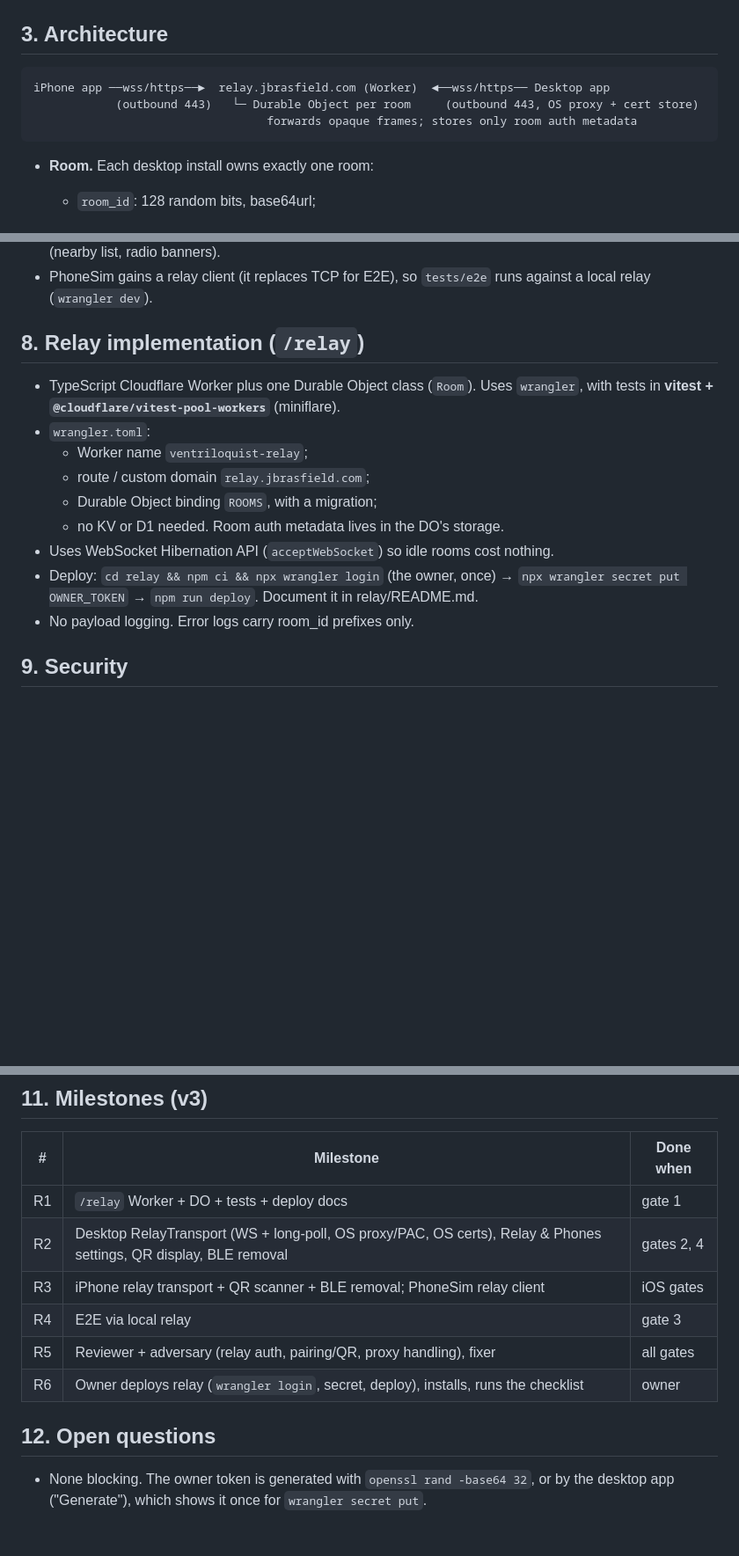
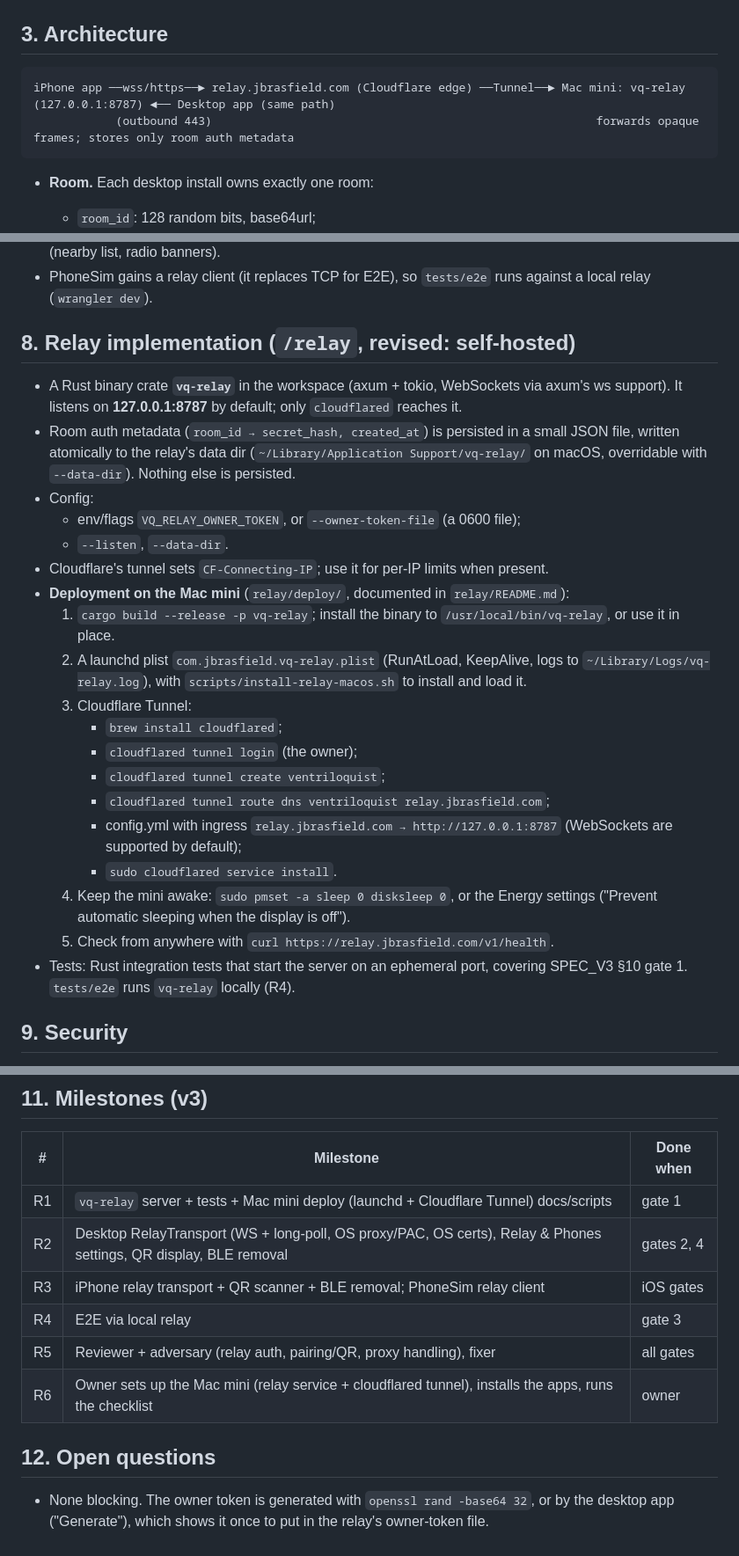
Before and after one commit to jambione/ventriloquist, a Markdown page: SPEC_V3.md, 3 parts joined by grey strips. Shown at 88% size. GitHub-like rendering; blank space fills up the shorter version.

Commit message:
Spec v3: self-host the relay on the Mac mini behind a Cloudflare Tunnel
Co-Authored-By: Claude Opus 5.5 <noreply@anthropic.com>

````diff
--- a/SPEC_V3.md
+++ b/SPEC_V3.md
@@ -28,9 +28,8 @@ Status: **APPROVED by owner 2026-10-04**, from the owner interview. This is a de
 ## 3. Architecture
 
 ```
-iPhone app ──wss/https──►  relay.jbrasfield.com (Worker)  ◄──wss/https── Desktop app
-            (outbound 443)   └─ Durable Object per room     (outbound 443, OS proxy + cert store)
-                                  forwards opaque frames; stores only room auth metadata
+iPhone app ──wss/https──► relay.jbrasfield.com (Cloudflare edge) ──Tunnel──► Mac mini: vq-relay (127.0.0.1:8787) ◄── Desktop app (same path)
+            (outbound 443)                                                        forwards opaque frames; stores only room auth metadata
 ```
 
 - **Room.** Each desktop install owns exactly one room:
@@ -117,16 +116,26 @@ The owner token is set with `wrangler secret put OWNER_TOKEN`, and the owner pas
 - **Remove:** the CoreBluetooth transports, the Bluetooth permission and usage string, and BLE-only UI (nearby list, radio banners).
 - PhoneSim gains a relay client (it replaces TCP for E2E), so `tests/e2e` runs against a local relay (`wrangler dev`).
 
-## 8. Relay implementation (`/relay`)
-- TypeScript Cloudflare Worker plus one Durable Object class (`Room`). Uses `wrangler`, with tests in **vitest + `@cloudflare/vitest-pool-workers`** (miniflare).
-- `wrangler.toml`:
-  - Worker name `ventriloquist-relay`;
-  - route / custom domain `relay.jbrasfield.com`;
-  - Durable Object binding `ROOMS`, with a migration;
-  - no KV or D1 needed. Room auth metadata lives in the DO's storage.
-- Uses WebSocket Hibernation API (`acceptWebSocket`) so idle rooms cost nothing.
-- Deploy: `cd relay && npm ci && npx wrangler login` (the owner, once) → `npx wrangler secret put OWNER_TOKEN` → `npm run deploy`. Document it in relay/README.md.
-- No payload logging. Error logs carry room_id prefixes only.
+## 8. Relay implementation (`/relay`, revised: self-hosted)
+- A Rust binary crate **`vq-relay`** in the workspace (axum + tokio, WebSockets via axum's ws support). It listens on **127.0.0.1:8787** by default; only `cloudflared` reaches it.
+- Room auth metadata (`room_id → secret_hash, created_at`) is persisted in a small JSON file, written atomically to the relay's data dir (`~/Library/Application Support/vq-relay/` on macOS, overridable with `--data-dir`). Nothing else is persisted.
+- Config:
+  - env/flags `VQ_RELAY_OWNER_TOKEN`, or `--owner-token-file` (a 0600 file);
+  - `--listen`, `--data-dir`.
+- Cloudflare's tunnel sets `CF-Connecting-IP`; use it for per-IP limits when present.
+- **Deployment on the Mac mini** (`relay/deploy/`, documented in `relay/README.md`):
+  1. `cargo build --release -p vq-relay`; install the binary to `/usr/local/bin/vq-relay`, or use it in place.
+  2. A launchd plist `com.jbrasfield.vq-relay.plist` (RunAtLoad, KeepAlive, logs to `~/Library/Logs/vq-relay.log`), with `scripts/install-relay-macos.sh` to install and load it.
+  3. Cloudflare Tunnel:
+     - `brew install cloudflared`;
+     - `cloudflared tunnel login` (the owner);
+     - `cloudflared tunnel create ventriloquist`;
+     - `cloudflared tunnel route dns ventriloquist relay.jbrasfield.com`;
+     - config.yml with ingress `relay.jbrasfield.com → http://127.0.0.1:8787` (WebSockets are supported by default);
+     - `sudo cloudflared service install`.
+  4. Keep the mini awake: `sudo pmset -a sleep 0 disksleep 0`, or the Energy settings ("Prevent automatic sleeping when the display is off").
+  5. Check from anywhere with `curl https://relay.jbrasfield.com/v1/health`.
+- Tests: Rust integration tests that start the server on an ephemeral port, covering SPEC_V3 §10 gate 1. `tests/e2e` runs `vq-relay` locally (R4).
 
 ## 9. Security
 - The room secret authorizes joining. The owner token authorizes creating rooms. **Frames are E2E-encrypted by the existing session keys**, so the relay can't read or forge utterances.
@@ -154,12 +163,12 @@ The owner token is set with `wrangler secret put OWNER_TOKEN`, and the owner pas
 
 | # | Milestone | Done when |
 |---|---|---|
-| R1 | `/relay` Worker + DO + tests + deploy docs | gate 1 |
+| R1 | `vq-relay` server + tests + Mac mini deploy (launchd + Cloudflare Tunnel) docs/scripts | gate 1 |
 | R2 | Desktop RelayTransport (WS + long-poll, OS proxy/PAC, OS certs), Relay & Phones settings, QR display, BLE removal | gates 2, 4 |
 | R3 | iPhone relay transport + QR scanner + BLE removal; PhoneSim relay client | iOS gates |
 | R4 | E2E via local relay | gate 3 |
 | R5 | Reviewer + adversary (relay auth, pairing/QR, proxy handling), fixer | all gates |
-| R6 | Owner deploys relay (`wrangler login`, secret, deploy), installs, runs the checklist | owner |
+| R6 | Owner sets up the Mac mini (relay service + cloudflared tunnel), installs the apps, runs the checklist | owner |
 
 ## 12. Open questions
-- None blocking. The owner token is generated with `openssl rand -base64 32`, or by the desktop app ("Generate"), which shows it once for `wrangler secret put`.
+- None blocking. The owner token is generated with `openssl rand -base64 32`, or by the desktop app ("Generate"), which shows it once to put in the relay's owner-token file.
````
Also changed, not shown: other parts of SPEC_V3.md (+4 -4 lines).
